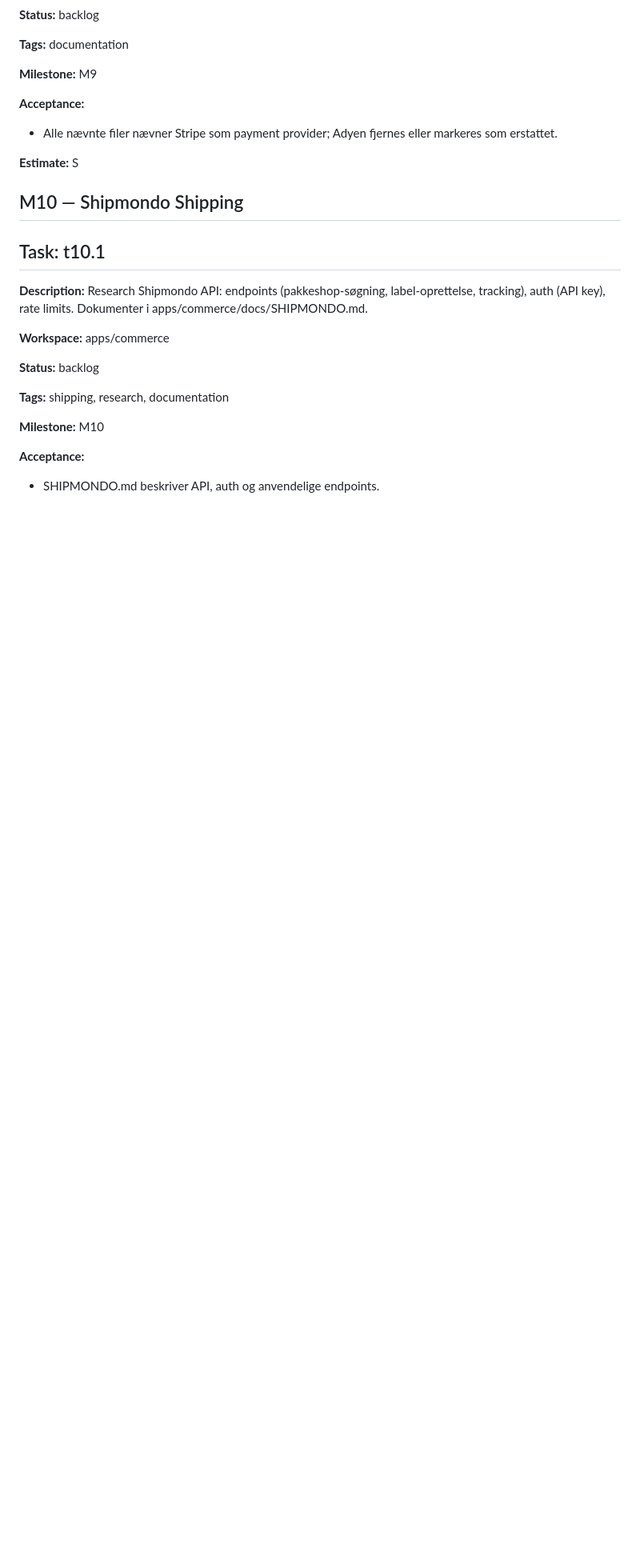
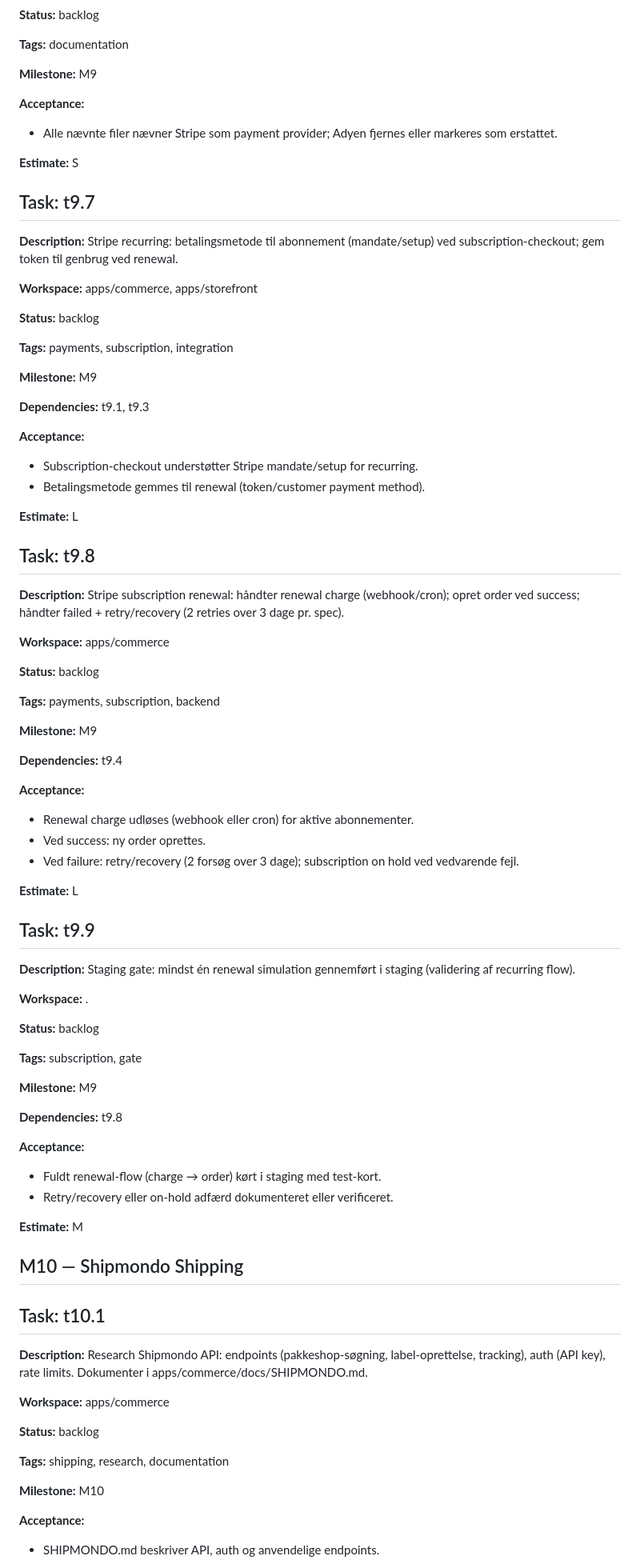
Before and after one commit to eskoubar95/guapo, a Markdown page: work/backlog/tasks.local.md, the part around the change. Shown at 80% size. Drawn GitHub-style; blank space fills up the shorter version.

Commit message:
M9: scope + subscription tasks (t9.7–t9.9) + m9-linear-log
Made-with: Cursor

```diff
--- a/work/backlog/tasks.local.md
+++ b/work/backlog/tasks.local.md
@@ -863,6 +863,67 @@ Tasks are grouped by milestone. Each task is designed to be small/validatable, w
 
 **Estimate:** S
 
+## Task: t9.7
+
+**Description:** Stripe recurring: betalingsmetode til abonnement (mandate/setup) ved subscription-checkout; gem token til genbrug ved renewal.
+
+**Workspace:** apps/commerce, apps/storefront
+
+**Status:** backlog
+
+**Tags:** payments, subscription, integration
+
+**Milestone:** M9
+
+**Dependencies:** t9.1, t9.3
+
+**Acceptance:**
+- Subscription-checkout understøtter Stripe mandate/setup for recurring.
+- Betalingsmetode gemmes til renewal (token/customer payment method).
+
+**Estimate:** L
+
+## Task: t9.8
+
+**Description:** Stripe subscription renewal: håndter renewal charge (webhook/cron); opret order ved success; håndter failed + retry/recovery (2 retries over 3 dage pr. spec).
+
+**Workspace:** apps/commerce
+
+**Status:** backlog
+
+**Tags:** payments, subscription, backend
+
+**Milestone:** M9
+
+**Dependencies:** t9.4
+
+**Acceptance:**
+- Renewal charge udløses (webhook eller cron) for aktive abonnementer.
+- Ved success: ny order oprettes.
+- Ved failure: retry/recovery (2 forsøg over 3 dage); subscription on hold ved vedvarende fejl.
+
+**Estimate:** L
+
+## Task: t9.9
+
+**Description:** Staging gate: mindst én renewal simulation gennemført i staging (validering af recurring flow).
+
+**Workspace:** .
+
+**Status:** backlog
+
+**Tags:** subscription, gate
+
+**Milestone:** M9
+
+**Dependencies:** t9.8
+
+**Acceptance:**
+- Fuldt renewal-flow (charge → order) kørt i staging med test-kort.
+- Retry/recovery eller on-hold adfærd dokumenteret eller verificeret.
+
+**Estimate:** M
+
 ## M10 — Shipmondo Shipping
 
 ## Task: t10.1
```
Also changed, not shown: work/backlog/m9-linear-log.md (added, +23 -0 lines), work/backlog/milestones.md (+5 -2 lines).
